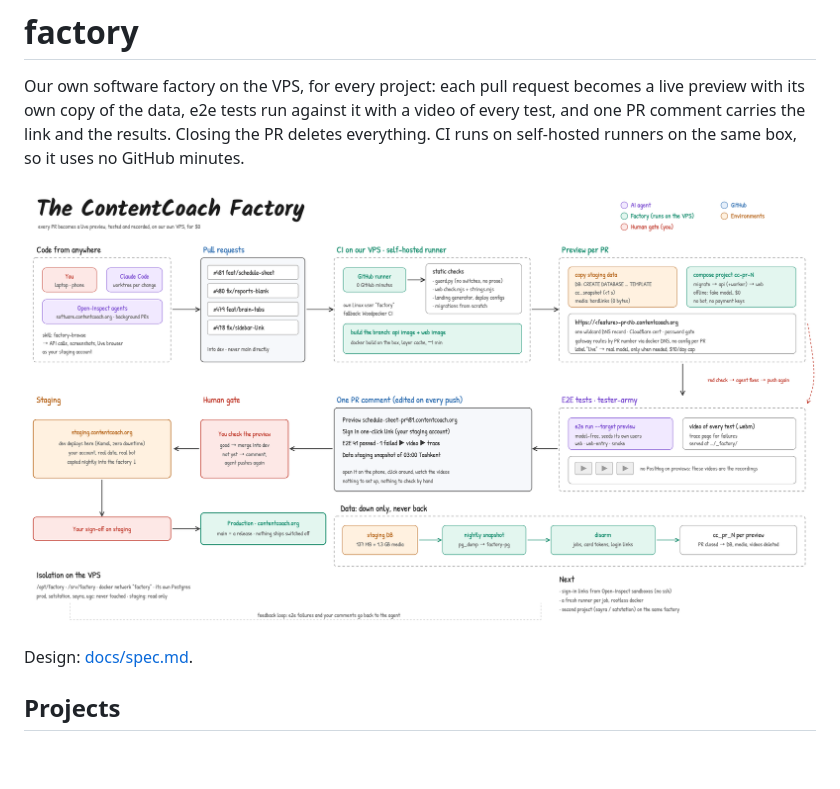
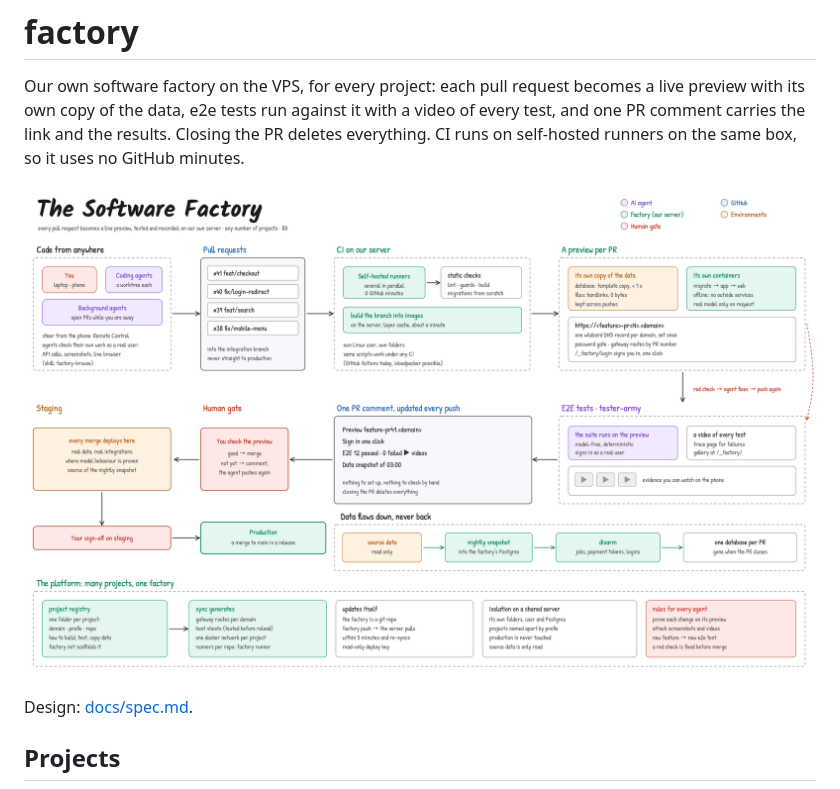
Before and after one commit to omardmv/factory, a Markdown page: README.md, the part around the change. Drawn GitHub-style; pictures changed too: docs/architecture.png (added); blank space fills up the shorter version.

Commit message:
docs: architecture image of the factory, no project specifics
Co-Authored-By: Claude Opus 5.5 <noreply@anthropic.com>

```diff
--- a/README.md
+++ b/README.md
@@ -6,7 +6,7 @@ it with a video of every test, and one PR comment carries the link and the
 results. Closing the PR deletes everything. CI runs on self-hosted runners
 on the same box, so it uses no GitHub minutes.
 
-![overview](docs/overview.png)
+![architecture](docs/architecture.png)
 
 Design: [docs/spec.md](docs/spec.md).
 
```
Also changed, not shown: 1 other file.
